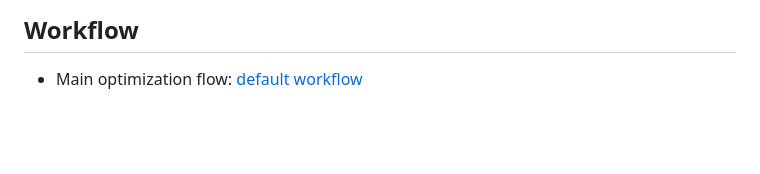
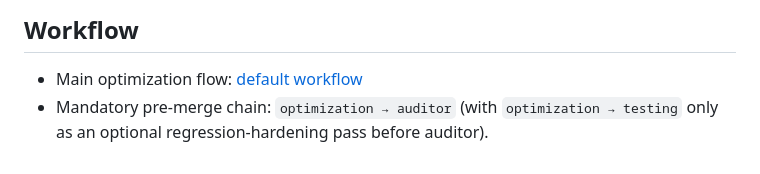
Before and after one commit to keep-starknet-strange/starknet-skills, a Markdown page: cairo-optimization/SKILL.md, the part around the change. Rendered like a GitHub page; blank space fills up the shorter version.

```diff
--- a/cairo-optimization/SKILL.md
+++ b/cairo-optimization/SKILL.md
@@ -147,3 +147,4 @@ These are non-negotiable. Every optimization you apply must satisfy all of them:
 ## Workflow
 
 - Main optimization flow: [default workflow](workflows/default.md)
+- Mandatory pre-merge chain: `optimization → auditor` (with `optimization → testing` only as an optional regression-hardening pass before auditor).
```
Also changed, not shown: references/skill-handoff.md (+1 -0 lines).
